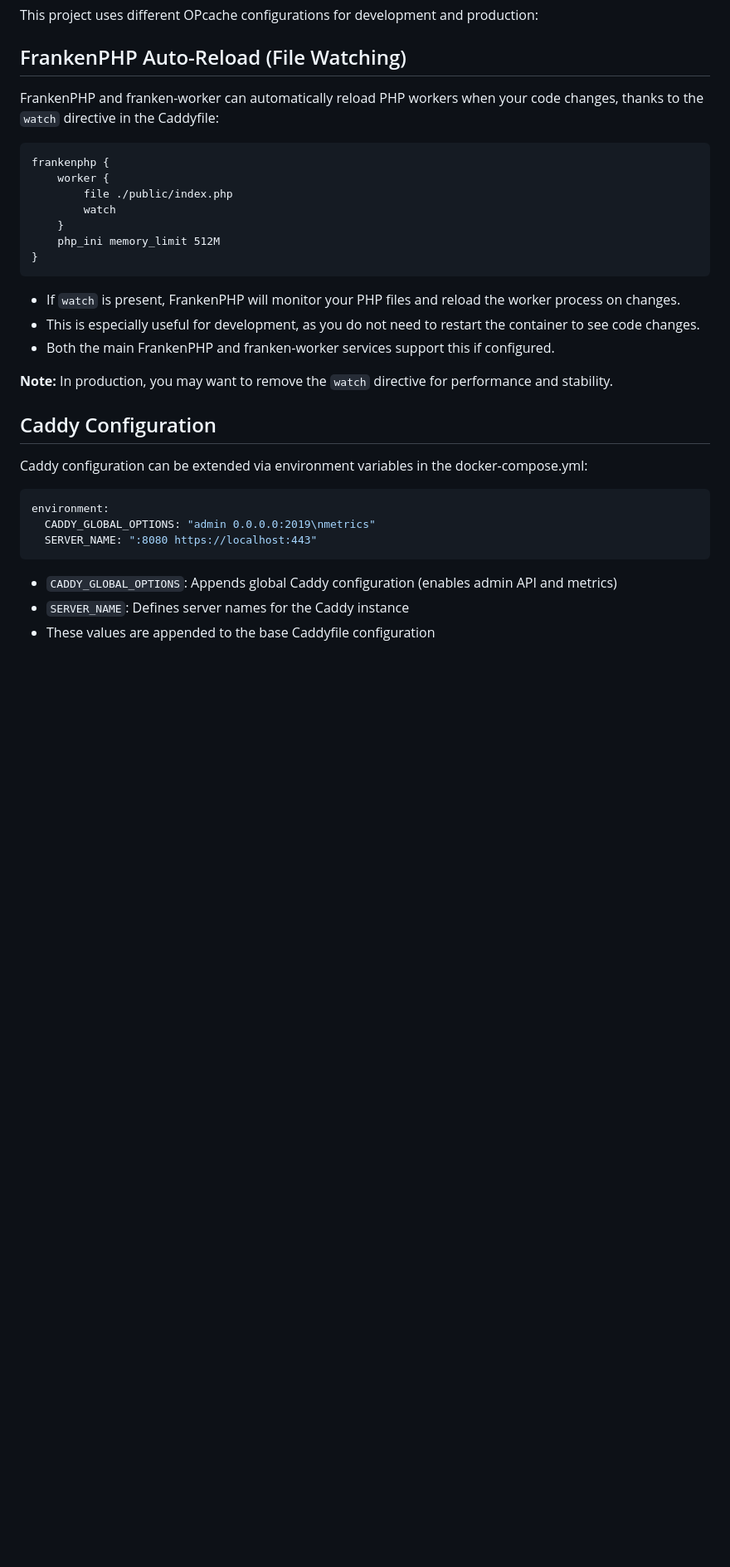
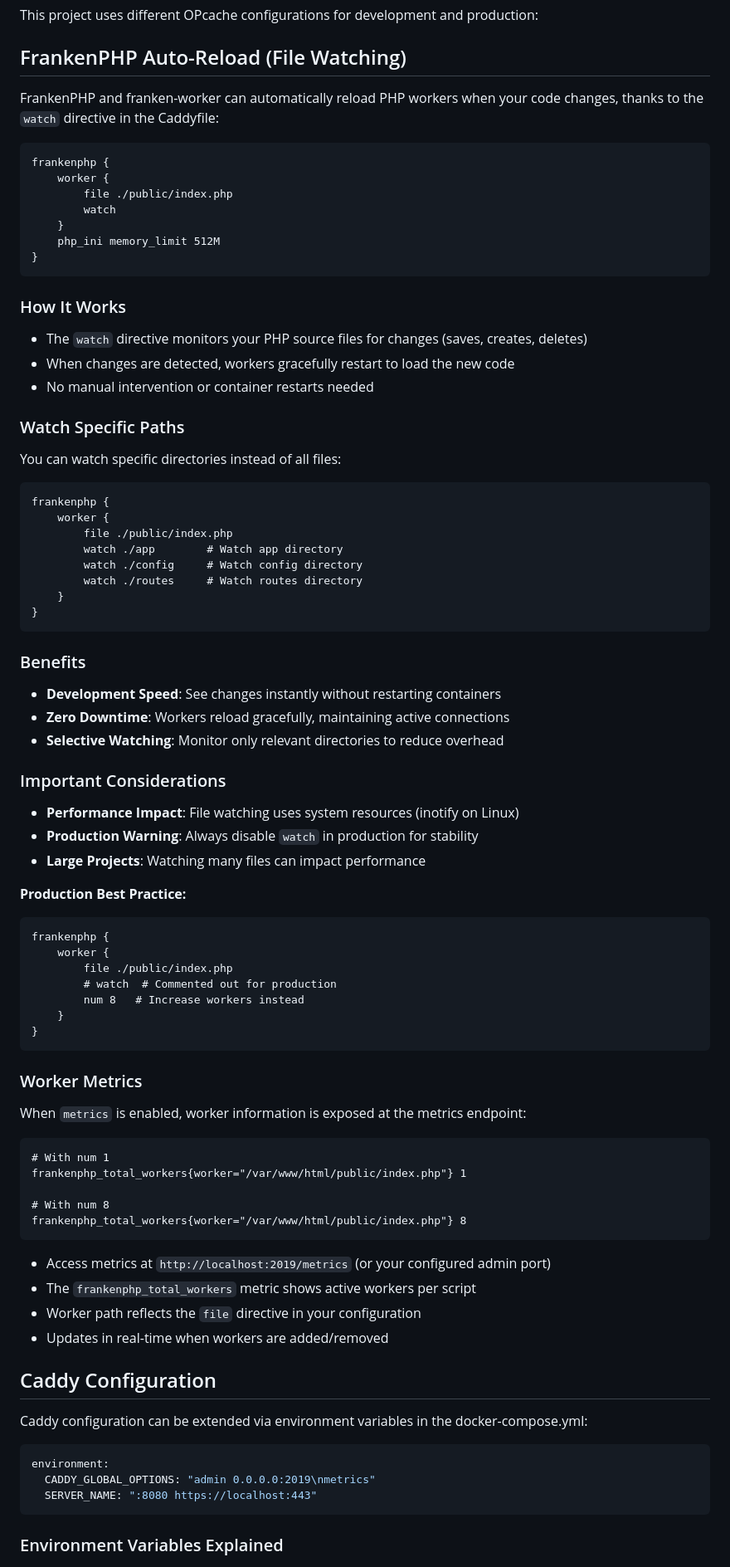
Before and after one commit to dragoonis/glasgowphp-scaling, a Markdown page: README.md, the part around one of its changes. Shown at 83% size. GitHub-like rendering; blank space fills up the shorter version.

Commit message:
build(doc)L update README.md

````diff
--- a/README.md
+++ b/README.md
@@ -218,8 +218,7 @@ This project uses different OPcache configurations for development and productio
 
 ## FrankenPHP Auto-Reload (File Watching)
 
-FrankenPHP and franken-worker can automatically reload PHP workers when your code changes, thanks to the `watch`
-directive in the Caddyfile:
+FrankenPHP and franken-worker can automatically reload PHP workers when your code changes, thanks to the `watch` directive in the Caddyfile:
 
 ```caddyfile
 frankenphp {
@@ -231,11 +230,61 @@ frankenphp {
 }
 ```
 
-- If `watch` is present, FrankenPHP will monitor your PHP files and reload the worker process on changes.
-- This is especially useful for development, as you do not need to restart the container to see code changes.
-- Both the main FrankenPHP and franken-worker services support this if configured.
+### How It Works
+- The `watch` directive monitors your PHP source files for changes (saves, creates, deletes)
+- When changes are detected, workers gracefully restart to load the new code
+- No manual intervention or container restarts needed
 
-**Note:** In production, you may want to remove the `watch` directive for performance and stability.
+### Watch Specific Paths
+You can watch specific directories instead of all files:
+
+```caddyfile
+frankenphp {
+    worker {
+        file ./public/index.php
+        watch ./app        # Watch app directory
+        watch ./config     # Watch config directory
+        watch ./routes     # Watch routes directory
+    }
+}
+```
+
+### Benefits
+- **Development Speed**: See changes instantly without restarting containers
+- **Zero Downtime**: Workers reload gracefully, maintaining active connections
+- **Selective Watching**: Monitor only relevant directories to reduce overhead
+
+### Important Considerations
+- **Performance Impact**: File watching uses system resources (inotify on Linux)
+- **Production Warning**: Always disable `watch` in production for stability
+- **Large Projects**: Watching many files can impact performance
+
+**Production Best Practice:**
+```caddyfile
+frankenphp {
+    worker {
+        file ./public/index.php
+        # watch  # Commented out for production
+        num 8   # Increase workers instead
+    }
+}
+```
+
+### Worker Metrics
+When `metrics` is enabled, worker information is exposed at the metrics endpoint:
+
+```
+# With num 1
+frankenphp_total_workers{worker="/var/www/html/public/index.php"} 1
+
+# With num 8
+frankenphp_total_workers{worker="/var/www/html/public/index.php"} 8
+```
+
+- Access metrics at `http://localhost:2019/metrics` (or your configured admin port)
+- The `frankenphp_total_workers` metric shows active workers per script
+- Worker path reflects the `file` directive in your configuration
+- Updates in real-time when workers are added/removed
 
 ## Caddy Configuration
 
@@ -247,7 +296,5 @@ environment:
   SERVER_NAME: ":8080 https://localhost:443"
 ```
 
-- `CADDY_GLOBAL_OPTIONS`: Appends global Caddy configuration (enables admin API and metrics)
-- `SERVER_NAME`: Defines server names for the Caddy instance
-- These values are appended to the base Caddyfile configuration
+### Environment Variables Explained
 
````
Also changed, not shown: other parts of README.md (+76 -1 lines).
